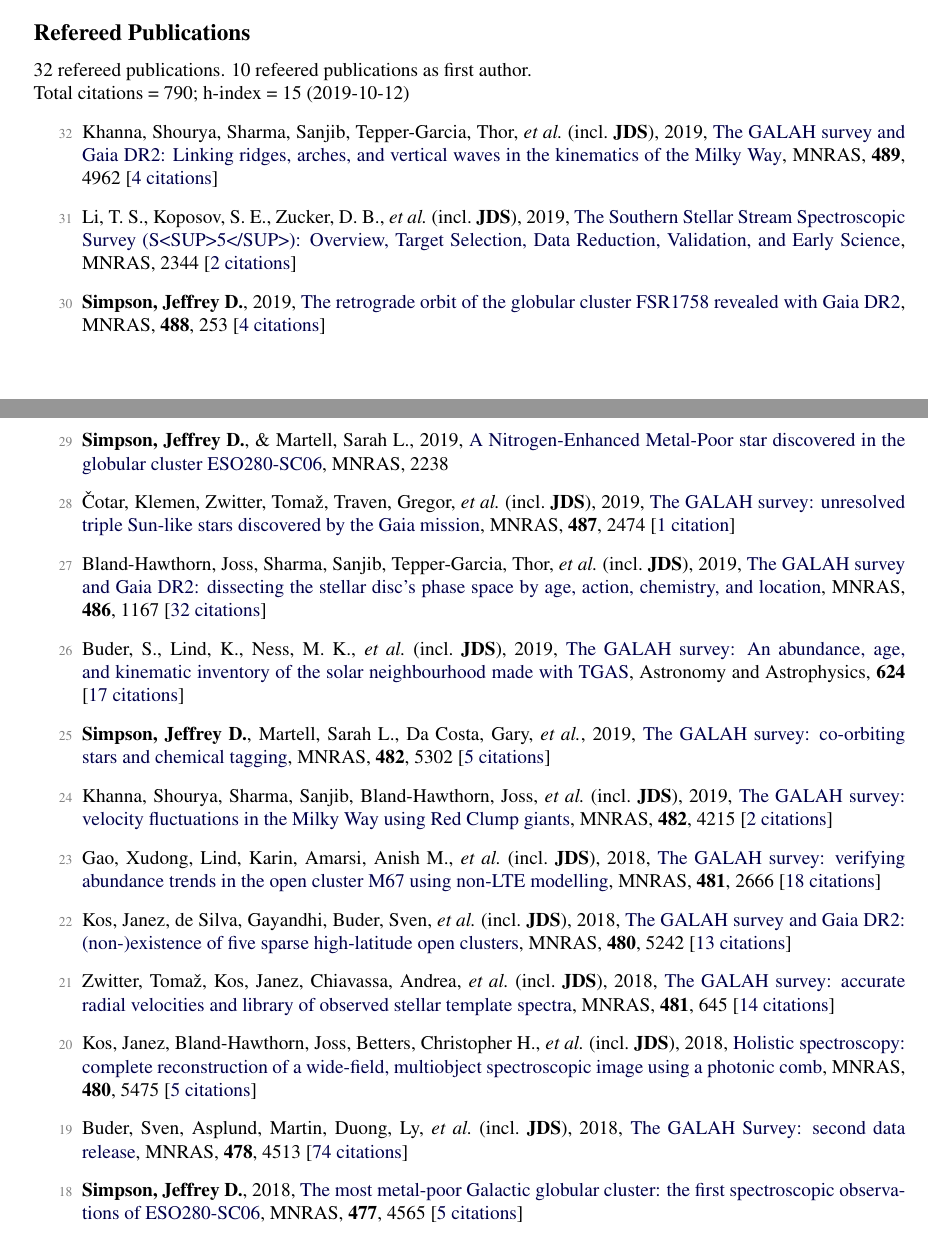
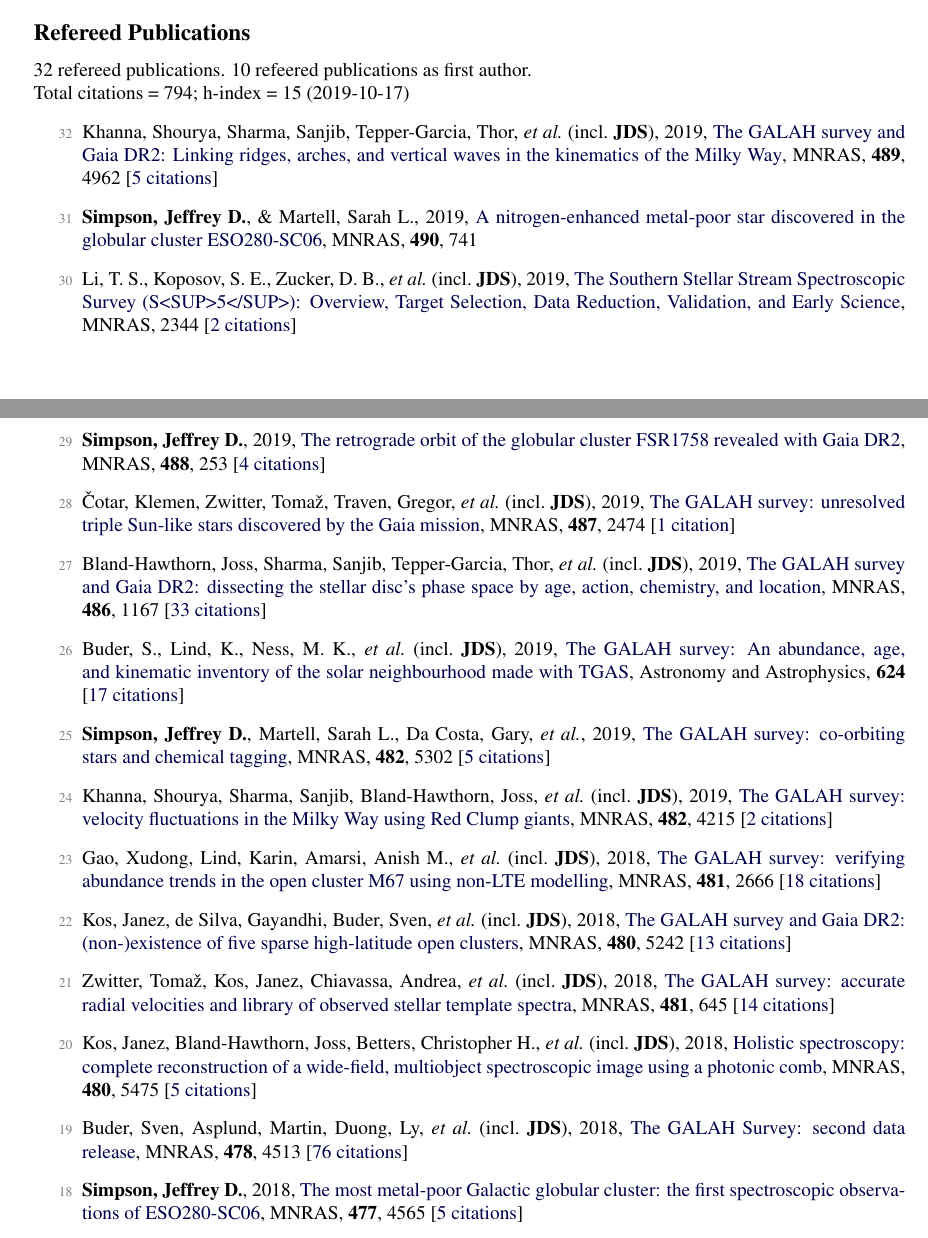
Before and after one commit to jeffreysimpson/new-cv, a LaTeX CV (short_cv.tex, which reads pubs_ref.tex, pubs_summary.tex): two parts of pages 1 and 2 of 3, joined at a grey line, cut so that both start at the same text. Compiled offline with pdfLaTeX.

Commit message:
citation update

```diff
--- a/pubs_ref.tex
+++ b/pubs_ref.tex
@@ -1,14 +1,14 @@
-\item[{\color{numcolor}\scriptsize32}] Khanna, Shourya, Sharma, Sanjib, Tepper-Garcia, Thor, \etal\ (incl.\ \textbf{JDS}), 2019, \doi{10.1093/mnras/stz2462}{The GALAH survey and Gaia DR2: Linking ridges, arches, and vertical waves in the kinematics of the Milky Way}, \mnras, \textbf{489}, 4962 [\href{https://ui.adsabs.harvard.edu/#abs/2019MNRAS.489.4962K}{4~citations}]
+\item[{\color{numcolor}\scriptsize32}] Khanna, Shourya, Sharma, Sanjib, Tepper-Garcia, Thor, \etal\ (incl.\ \textbf{JDS}), 2019, \doi{10.1093/mnras/stz2462}{The GALAH survey and Gaia DR2: Linking ridges, arches, and vertical waves in the kinematics of the Milky Way}, \mnras, \textbf{489}, 4962 [\href{https://ui.adsabs.harvard.edu/#abs/2019MNRAS.489.4962K}{5~citations}]
 
-\item[{\color{numcolor}\scriptsize31}] Li, T. S., Koposov, S. E., Zucker, D. B., \etal\ (incl.\ \textbf{JDS}), 2019, \doi{10.1093/mnras/stz2731}{The Southern Stellar Stream Spectroscopic Survey (S<SUP>5</SUP>): Overview, Target Selection, Data Reduction, Validation, and Early Science}, \mnras, 2344 [\href{https://ui.adsabs.harvard.edu/#abs/2019MNRAS.tmp.2344L}{2~citations}]
+\item[{\color{numcolor}\scriptsize31}] \textbf{Simpson, Jeffrey D.}, \& Martell, Sarah L., 2019, \doi{10.1093/mnras/stz2611}{A nitrogen-enhanced metal-poor star discovered in the globular cluster ESO280-SC06}, \mnras, \textbf{490}, 741
 
-\item[{\color{numcolor}\scriptsize30}] \textbf{Simpson, Jeffrey D.}, 2019, \doi{10.1093/mnras/stz1699}{The retrograde orbit of the globular cluster FSR1758 revealed with Gaia DR2}, \mnras, \textbf{488}, 253 [\href{https://ui.adsabs.harvard.edu/#abs/2019MNRAS.488..253S}{4~citations}]
+\item[{\color{numcolor}\scriptsize30}] Li, T. S., Koposov, S. E., Zucker, D. B., \etal\ (incl.\ \textbf{JDS}), 2019, \doi{10.1093/mnras/stz2731}{The Southern Stellar Stream Spectroscopic Survey (S<SUP>5</SUP>): Overview, Target Selection, Data Reduction, Validation, and Early Science}, \mnras, 2344 [\href{https://ui.adsabs.harvard.edu/#abs/2019MNRAS.tmp.2344L}{2~citations}]
 
-\item[{\color{numcolor}\scriptsize29}] \textbf{Simpson, Jeffrey D.}, \& Martell, Sarah L., 2019, \doi{10.1093/mnras/stz2611}{A Nitrogen-Enhanced Metal-Poor star discovered in the globular cluster ESO280-SC06}, \mnras, 2238
+\item[{\color{numcolor}\scriptsize29}] \textbf{Simpson, Jeffrey D.}, 2019, \doi{10.1093/mnras/stz1699}{The retrograde orbit of the globular cluster FSR1758 revealed with Gaia DR2}, \mnras, \textbf{488}, 253 [\href{https://ui.adsabs.harvard.edu/#abs/2019MNRAS.488..253S}{4~citations}]
 
 \item[{\color{numcolor}\scriptsize28}] {\v{C}}otar, Klemen, Zwitter, Toma{\v{z}}, Traven, Gregor, \etal\ (incl.\ \textbf{JDS}), 2019, \doi{10.1093/mnras/stz1397}{The GALAH survey: unresolved triple Sun-like stars discovered by the Gaia mission}, \mnras, \textbf{487}, 2474 [\href{https://ui.adsabs.harvard.edu/#abs/2019MNRAS.487.2474C}{1~citation}]
 
-\item[{\color{numcolor}\scriptsize27}] Bland-Hawthorn, Joss, Sharma, Sanjib, Tepper-Garcia, Thor, \etal\ (incl.\ \textbf{JDS}), 2019, \doi{10.1093/mnras/stz217}{The GALAH survey and Gaia DR2: dissecting the stellar disc's phase space by age, action, chemistry, and location}, \mnras, \textbf{486}, 1167 [\href{https://ui.adsabs.harvard.edu/#abs/2019MNRAS.486.1167B}{32~citations}]
+\item[{\color{numcolor}\scriptsize27}] Bland-Hawthorn, Joss, Sharma, Sanjib, Tepper-Garcia, Thor, \etal\ (incl.\ \textbf{JDS}), 2019, \doi{10.1093/mnras/stz217}{The GALAH survey and Gaia DR2: dissecting the stellar disc's phase space by age, action, chemistry, and location}, \mnras, \textbf{486}, 1167 [\href{https://ui.adsabs.harvard.edu/#abs/2019MNRAS.486.1167B}{33~citations}]
 
 \item[{\color{numcolor}\scriptsize26}] Buder, S., Lind, K., Ness, M. K., \etal\ (incl.\ \textbf{JDS}), 2019, \doi{10.1051/0004-6361/201833218}{The GALAH survey: An abundance, age, and kinematic inventory of the solar neighbourhood made with TGAS}, Astronomy and Astrophysics, \textbf{624} [\href{https://ui.adsabs.harvard.edu/#abs/2019A&A...624A..19B}{17~citations}]
 
@@ -24,7 +24,7 @@
 
 \item[{\color{numcolor}\scriptsize20}] Kos, Janez, Bland-Hawthorn, Joss, Betters, Christopher H., \etal\ (incl.\ \textbf{JDS}), 2018, \doi{10.1093/mnras/sty2175}{Holistic spectroscopy: complete reconstruction of a wide-field, multiobject spectroscopic image using a photonic comb}, \mnras, \textbf{480}, 5475 [\href{https://ui.adsabs.harvard.edu/#abs/2018MNRAS.480.5475K}{5~citations}]
 
-\item[{\color{numcolor}\scriptsize19}] Buder, Sven, Asplund, Martin, Duong, Ly, \etal\ (incl.\ \textbf{JDS}), 2018, \doi{10.1093/mnras/sty1281}{The GALAH Survey: second data release}, \mnras, \textbf{478}, 4513 [\href{https://ui.adsabs.harvard.edu/#abs/2018MNRAS.478.4513B}{74~citations}]
+\item[{\color{numcolor}\scriptsize19}] Buder, Sven, Asplund, Martin, Duong, Ly, \etal\ (incl.\ \textbf{JDS}), 2018, \doi{10.1093/mnras/sty1281}{The GALAH Survey: second data release}, \mnras, \textbf{478}, 4513 [\href{https://ui.adsabs.harvard.edu/#abs/2018MNRAS.478.4513B}{76~citations}]
 
 \item[{\color{numcolor}\scriptsize18}] \textbf{Simpson, Jeffrey D.}, 2018, \doi{10.1093/mnras/sty847}{The most metal-poor Galactic globular cluster: the first spectroscopic observations of ESO280-SC06}, \mnras, \textbf{477}, 4565 [\href{https://ui.adsabs.harvard.edu/#abs/2018MNRAS.477.4565S}{5~citations}]
 
--- a/pubs_summary.tex
+++ b/pubs_summary.tex
@@ -1,3 +1,3 @@
 32 refereed publications. 10 refeered publications as first author.
 
-Total citations~=~790; h-index~=~15 (2019-10-12)
+Total citations~=~794; h-index~=~15 (2019-10-17)
```
Also changed, not shown: 1 other file.
